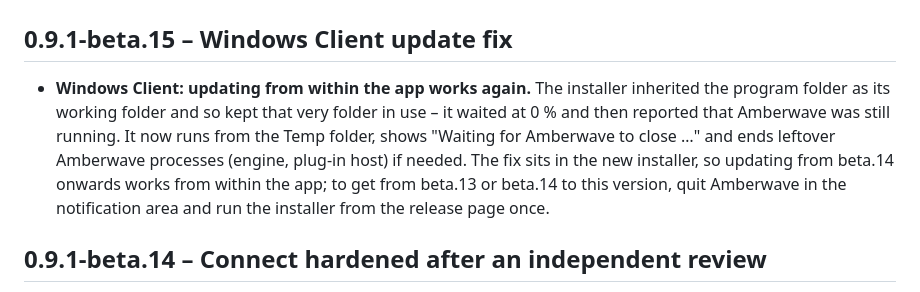
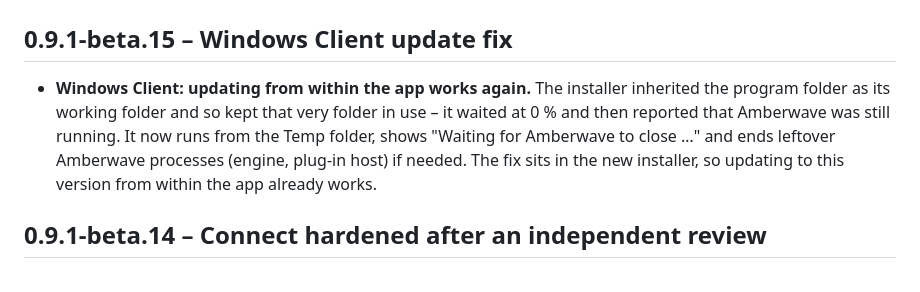
Before and after one commit to lfrank95/amberwave, a Markdown page: CHANGELOG.md, the part around the change. Drawn GitHub-style.

Commit message:
Changelog beta.15 präzisiert
Co-Authored-By: Claude Opus 5.5 <noreply@anthropic.com>
Claude-Session: https://claude.ai/code/session_01Lo9RQqrnwru2j14ncbNhXf

```diff
--- a/CHANGELOG.md
+++ b/CHANGELOG.md
@@ -1,7 +1,7 @@
 # Changelog
 
 ## 0.9.1-beta.15 – Windows Client update fix
-- **Windows Client: updating from within the app works again.** The installer inherited the program folder as its working folder and so kept that very folder in use – it waited at 0 % and then reported that Amberwave was still running. It now runs from the Temp folder, shows "Waiting for Amberwave to close …" and ends leftover Amberwave processes (engine, plug-in host) if needed. The fix sits in the new installer, so updating from beta.14 onwards works from within the app; to get from beta.13 or beta.14 to this version, quit Amberwave in the notification area and run the installer from the release page once.
+- **Windows Client: updating from within the app works again.** The installer inherited the program folder as its working folder and so kept that very folder in use – it waited at 0 % and then reported that Amberwave was still running. It now runs from the Temp folder, shows "Waiting for Amberwave to close …" and ends leftover Amberwave processes (engine, plug-in host) if needed. The fix sits in the new installer, so updating to this version from within the app already works.
 
 ## 0.9.1-beta.14 – Connect hardened after an independent review
 - **Server ID bound to the address** (apps and servers need this version): the signature a server gives when an app asks "is it really you?" now also covers the address the app used – a captured proof can't be replayed under another address. Older apps won't accept servers on this version and vice versa, so update the Windows Client and the Android app together with the server.
```
